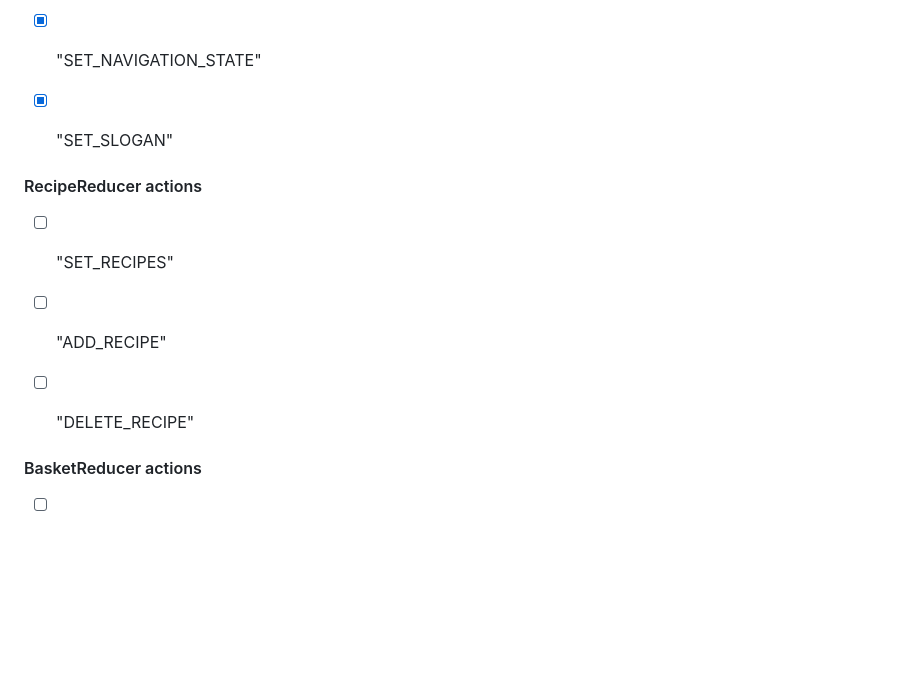
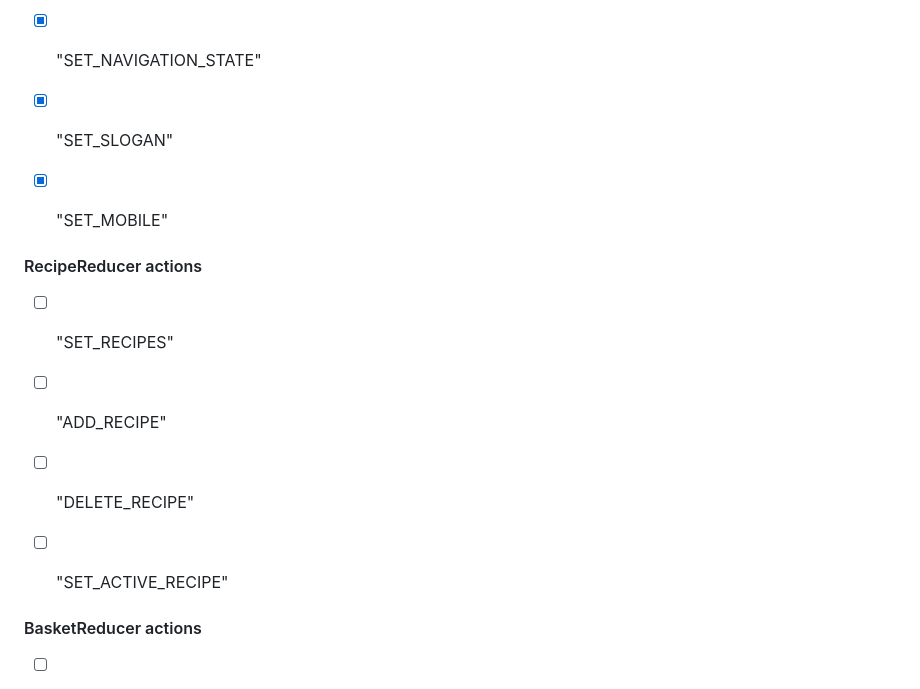
Before and after one commit to W0lffe/KitchenMate, a Markdown page: README.md, the part around the change. Drawn GitHub-style; blank space fills up the shorter version.

```diff
--- a/README.md
+++ b/README.md
@@ -123,6 +123,8 @@ State management is handled using React Context combined with useReducer, curren
 
 - [x] "SET_SLOGAN"
 
+- [x] "SET_MOBILE"
+
 #### RecipeReducer actions
 
 - [ ] "SET_RECIPES"
@@ -130,6 +132,8 @@ State management is handled using React Context combined with useReducer, curren
 - [ ] "ADD_RECIPE"
 
 - [ ] "DELETE_RECIPE"
+
+- [ ] "SET_ACTIVE_RECIPE"
 
 #### BasketReducer actions
 
```
